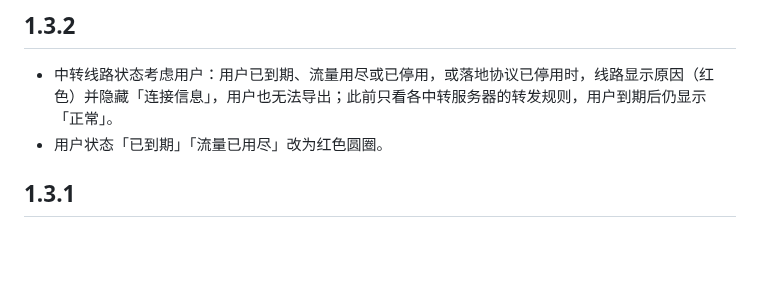
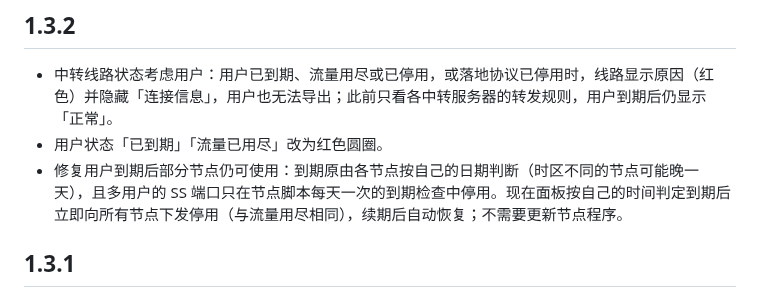
Before and after one commit to mozisen/surge, a Markdown page: platform/CHANGELOG.md, the part around the change. Drawn GitHub-style; blank space fills up the shorter version.

Commit message:
docs: note the expiry block fix in 1.3.2
Co-Authored-By: Claude Opus 5.5 <noreply@anthropic.com>

```diff
--- a/platform/CHANGELOG.md
+++ b/platform/CHANGELOG.md
@@ -4,6 +4,7 @@
 
 - 中转线路状态考虑用户：用户已到期、流量用尽或已停用，或落地协议已停用时，线路显示原因（红色）并隐藏「连接信息」，用户也无法导出；此前只看各中转服务器的转发规则，用户到期后仍显示「正常」。
 - 用户状态「已到期」「流量已用尽」改为红色圆圈。
+- 修复用户到期后部分节点仍可使用：到期原由各节点按自己的日期判断（时区不同的节点可能晚一天），且多用户的 SS 端口只在节点脚本每天一次的到期检查中停用。现在面板按自己的时间判定到期后立即向所有节点下发停用（与流量用尽相同），续期后自动恢复；不需要更新节点程序。
 
 ## 1.3.1
 
```
